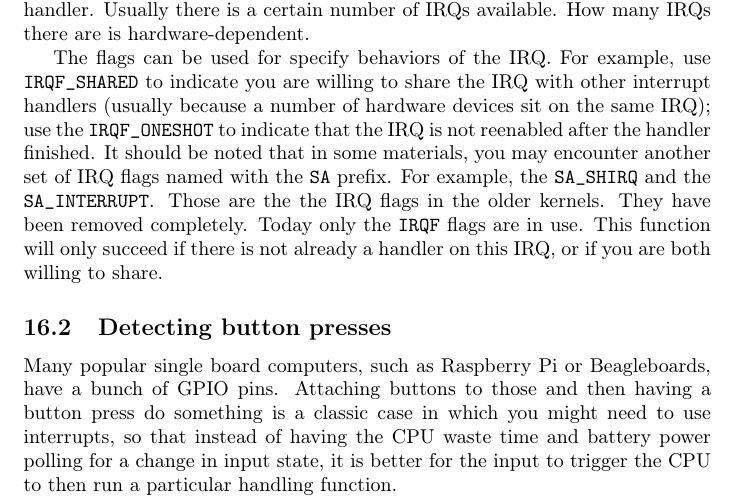
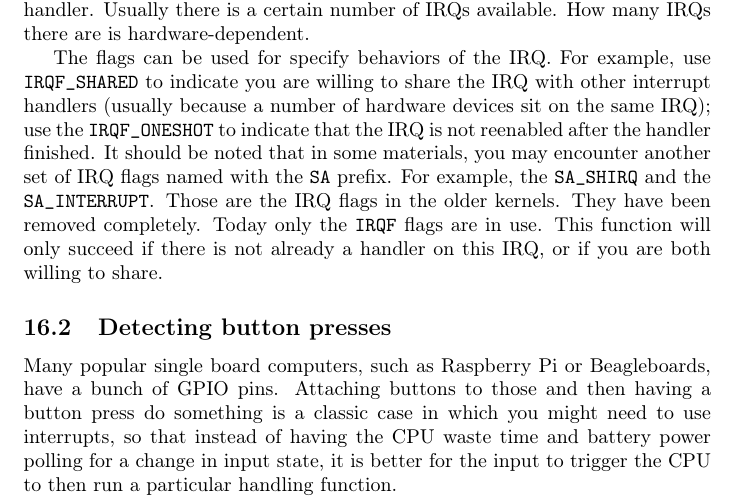
Before and after one commit to sysprog21/lkmpg, a LaTeX book (lkmpg.tex): part of page 50 of 57, cut so that both start at the same text. Compiled offline with pdfLaTeX.

Commit message:
Remove duplicate word in IRQ flag comment
A repeated "the" appeared in a sentence describing legacy IRQ
flags.

```diff
--- a/lkmpg.tex
+++ b/lkmpg.tex
@@ -1987,7 +1987,7 @@ The flags can be used for specify behaviors of the IRQ.
 For example, use \cpp|IRQF_SHARED| to indicate you are willing to share the IRQ with other interrupt handlers (usually because a number of hardware devices sit on the same IRQ); use the \cpp|IRQF_ONESHOT| to indicate that the IRQ is not reenabled after the handler finished.
 It should be noted that in some materials, you may encounter another set of IRQ flags named with the \cpp|SA| prefix.
 For example, the \cpp|SA_SHIRQ| and the \cpp|SA_INTERRUPT|.
-Those are the the IRQ flags in the older kernels.
+Those are the IRQ flags in the older kernels.
 They have been removed completely.
 Today only the \cpp|IRQF| flags are in use.
 This function will only succeed if there is not already a handler on this IRQ, or if you are both willing to share.
```
